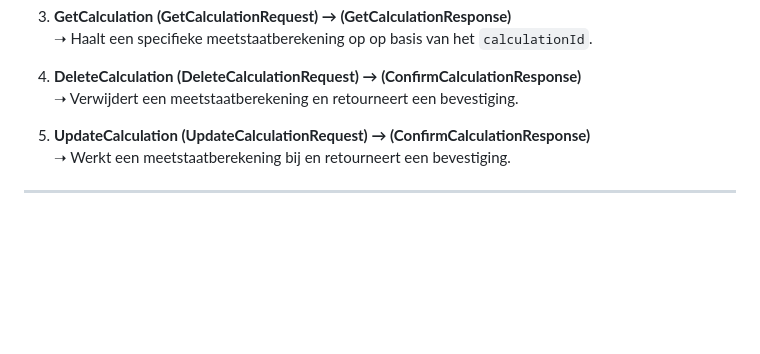
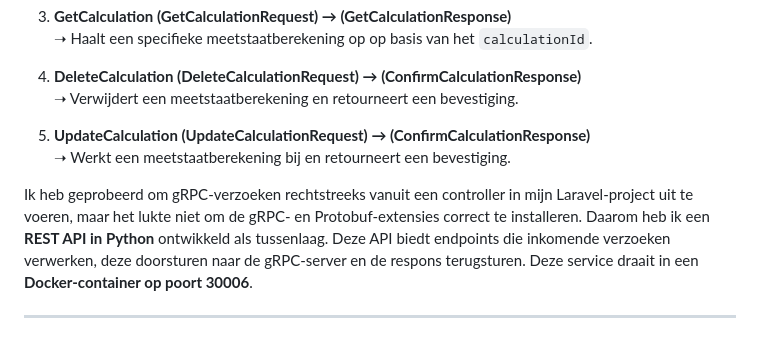
Before and after one commit to JensSanen/CLOUD_Taak-jens-sanen, a Markdown page: Readme.md, the part around the change. Drawn GitHub-style; blank space fills up the shorter version.

```diff
--- a/Readme.md
+++ b/Readme.md
@@ -162,4 +162,6 @@ De **CalculationService** bevat de volgende **5 RPC-methoden**:
 5. **UpdateCalculation (UpdateCalculationRequest) → (ConfirmCalculationResponse)**
    ➝ Werkt een meetstaatberekening bij en retourneert een bevestiging.
 
+Ik heb geprobeerd om gRPC-verzoeken rechtstreeks vanuit een controller in mijn Laravel-project uit te voeren, maar het lukte niet om de gRPC- en Protobuf-extensies correct te installeren. Daarom heb ik een **REST API in Python** ontwikkeld als tussenlaag. Deze API biedt endpoints die inkomende verzoeken verwerken, deze doorsturen naar de gRPC-server en de respons terugsturen. Deze service draait in een **Docker-container op poort 30006**.
+
 ---
```
